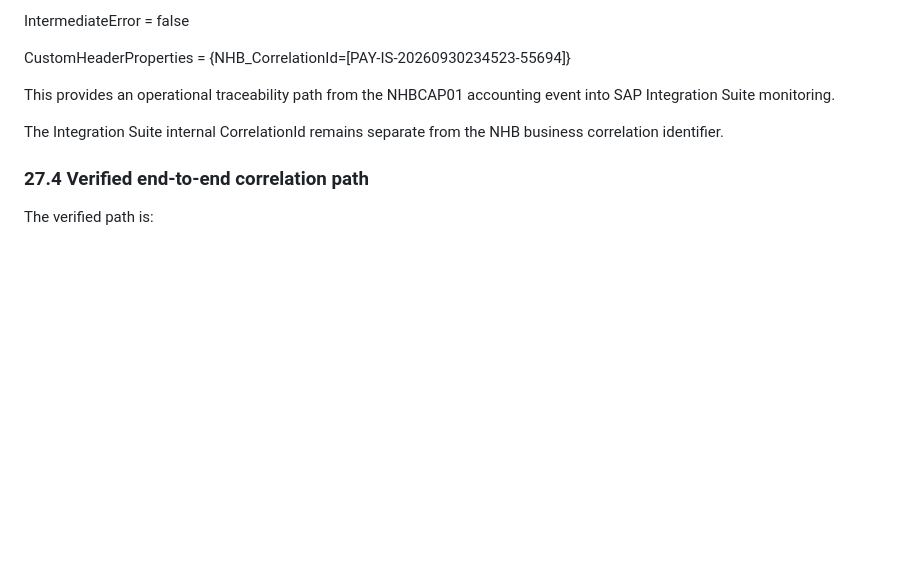
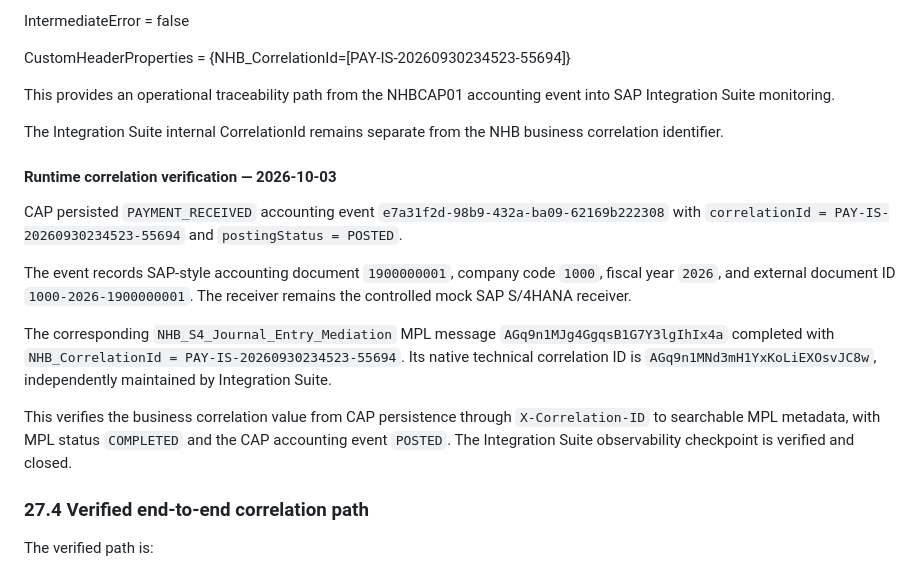
Before and after one commit to aramis223/NHBCAP01, a Markdown page: docs/integration-suite-runbook.md, the part around the change. Rendered like a GitHub page; blank space fills up the shorter version.

Commit message:
Document verified Integration Suite correlation evidence

```diff
--- a/docs/integration-suite-runbook.md
+++ b/docs/integration-suite-runbook.md
@@ -1192,6 +1192,16 @@ This provides an operational traceability path from the NHBCAP01 accounting even
 
 The Integration Suite internal CorrelationId remains separate from the NHB business correlation identifier.
 
+#### Runtime correlation verification — 2026-10-03
+
+CAP persisted `PAYMENT_RECEIVED` accounting event `e7a31f2d-98b9-432a-ba09-62169b222308` with `correlationId = PAY-IS-20260930234523-55694` and `postingStatus = POSTED`.
+
+The event records SAP-style accounting document `1900000001`, company code `1000`, fiscal year `2026`, and external document ID `1000-2026-1900000001`. The receiver remains the controlled mock SAP S/4HANA receiver.
+
+The corresponding `NHB_S4_Journal_Entry_Mediation` MPL message `AGq9n1MJg4GgqsB1G7Y3lgIhIx4a` completed with `NHB_CorrelationId = PAY-IS-20260930234523-55694`. Its native technical correlation ID is `AGq9n1MNd3mH1YxKoLiEXOsvJC8w`, independently maintained by Integration Suite.
+
+This verifies the business correlation value from CAP persistence through `X-Correlation-ID` to searchable MPL metadata, with MPL status `COMPLETED` and the CAP accounting event `POSTED`. The Integration Suite observability checkpoint is verified and closed.
+
 ### 27.4 Verified end-to-end correlation path
 
 The verified path is:
```
Also changed, not shown: docs/architecture.md (+2 -0 lines).
